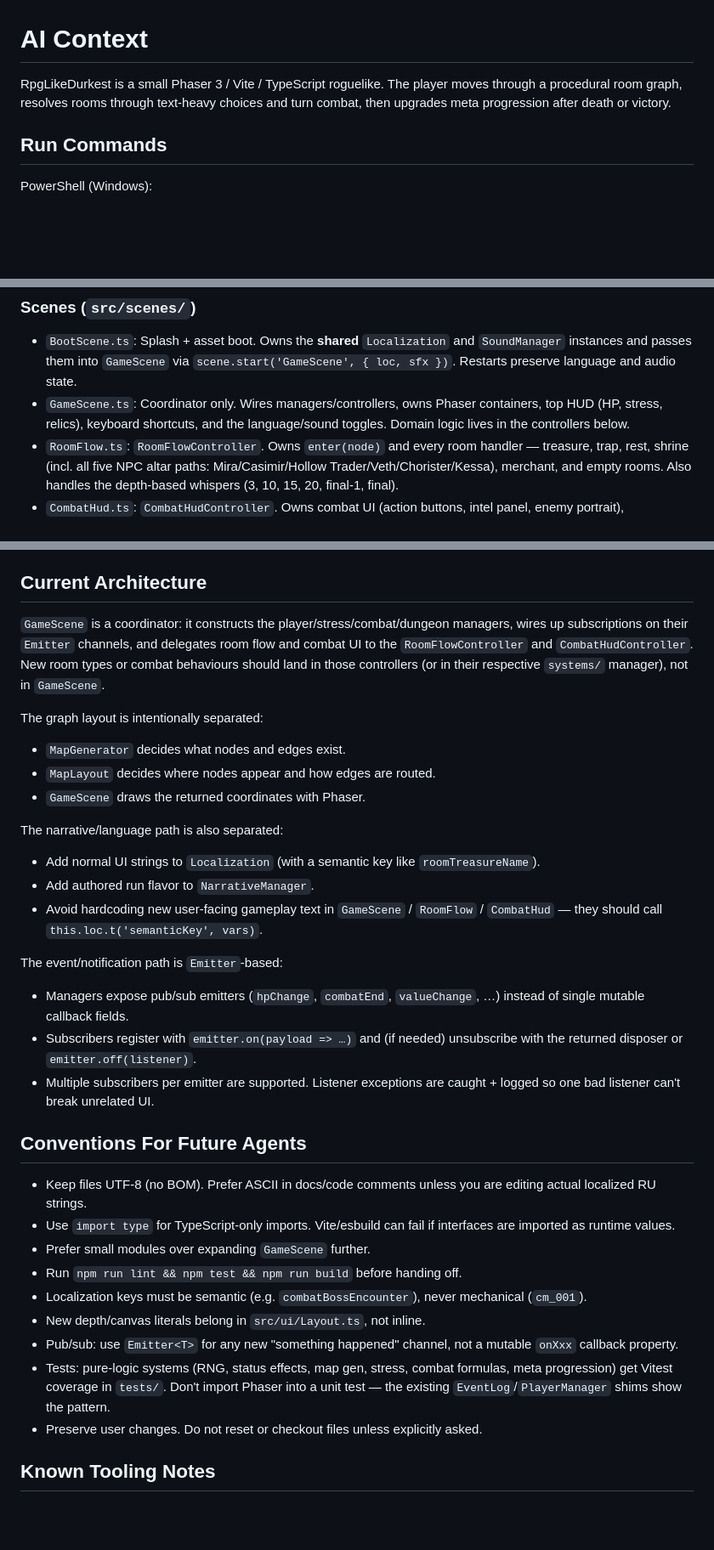
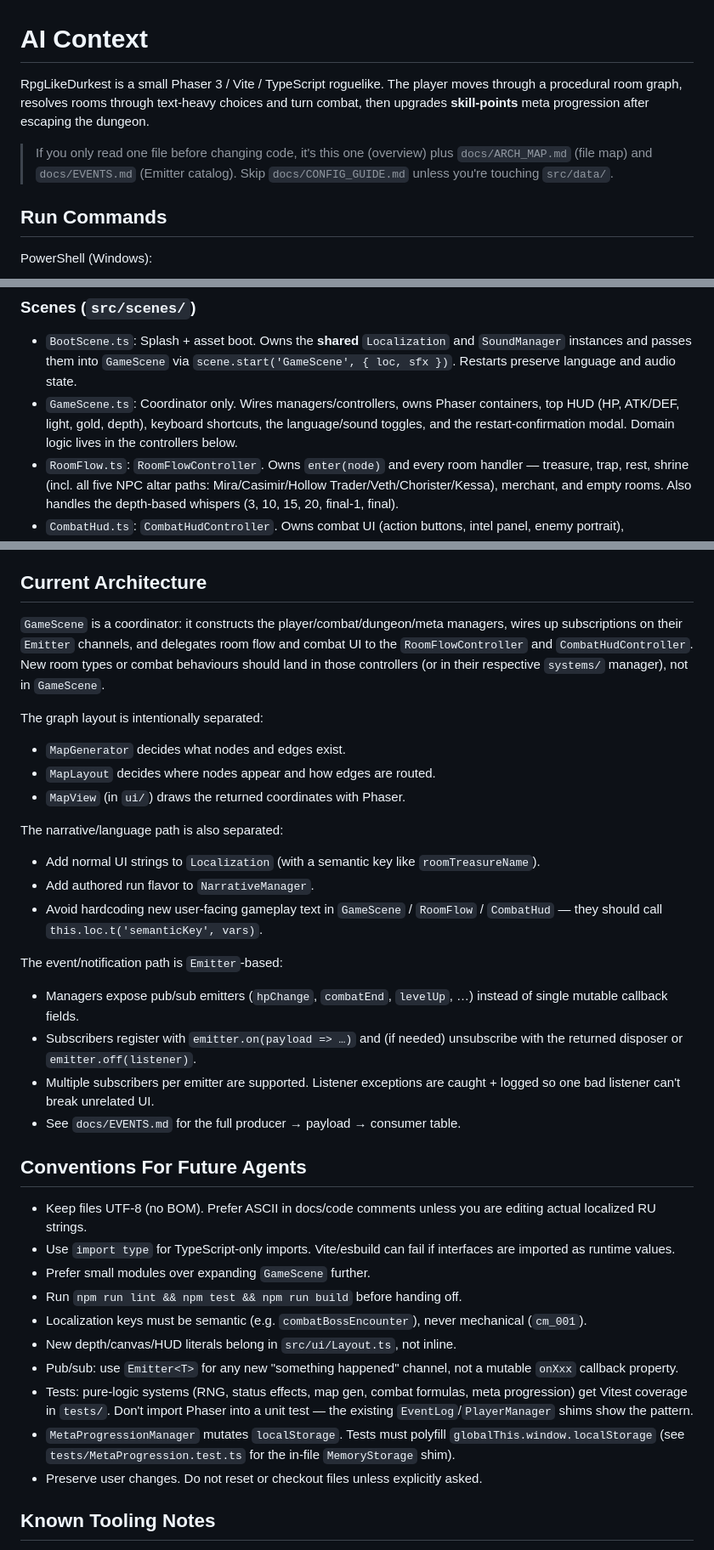
Before and after one commit to Aidar002/RpgLikeDurkest, a Markdown page: AI_CONTEXT.md, 3 parts joined by grey strips. Shown at 85% size. GitHub-like rendering; blank space fills up the shorter version.

```diff
--- a/AI_CONTEXT.md
+++ b/AI_CONTEXT.md
@@ -1,6 +1,10 @@
 # AI Context
 
-RpgLikeDurkest is a small Phaser 3 / Vite / TypeScript roguelike. The player moves through a procedural room graph, resolves rooms through text-heavy choices and turn combat, then upgrades meta progression after death or victory.
+RpgLikeDurkest is a small Phaser 3 / Vite / TypeScript roguelike. The player moves through a procedural room graph, resolves rooms through text-heavy choices and turn combat, then upgrades **skill-points** meta progression after escaping the dungeon.
+
+> If you only read one file before changing code, it's this one (overview) plus
+> `docs/ARCH_MAP.md` (file map) and `docs/EVENTS.md` (Emitter catalog).
+> Skip `docs/CONFIG_GUIDE.md` unless you're touching `src/data/`.
 
 ## Run Commands
 
@@ -31,7 +35,7 @@ Use `npm.cmd` in PowerShell because `npm.ps1` can be blocked by local execution
 ### Scenes (`src/scenes/`)
 
 - `BootScene.ts`: Splash + asset boot. Owns the **shared** `Localization` and `SoundManager` instances and passes them into `GameScene` via `scene.start('GameScene', { loc, sfx })`. Restarts preserve language and audio state.
-- `GameScene.ts`: Coordinator only. Wires managers/controllers, owns Phaser containers, top HUD (HP, stress, relics), keyboard shortcuts, and the language/sound toggles. Domain logic lives in the controllers below.
+- `GameScene.ts`: Coordinator only. Wires managers/controllers, owns Phaser containers, top HUD (HP, ATK/DEF, light, gold, depth), keyboard shortcuts, the language/sound toggles, and the restart-confirmation modal. Domain logic lives in the controllers below.
 - `RoomFlow.ts`: `RoomFlowController`. Owns `enter(node)` and every room handler — treasure, trap, rest, shrine (incl. all five NPC altar paths: Mira/Casimir/Hollow Trader/Veth/Chorister/Kessa), merchant, and empty rooms. Also handles the depth-based whispers (3, 10, 15, 20, final-1, final).
 - `CombatHud.ts`: `CombatHudController`. Owns combat UI (action buttons, intel panel, enemy portrait), `refreshButtons`, `performAction`, `handleVictory`, `updateEnemyUI`, `onPlayerHit` (hit flash).
 
@@ -70,13 +88,13 @@ Use `npm.cmd` in PowerShell because `npm.ps1` can be blocked by local execution
 
 ## Current Architecture
 
-`GameScene` is a coordinator: it constructs the player/stress/combat/dungeon managers, wires up subscriptions on their `Emitter` channels, and delegates room flow and combat UI to the `RoomFlowController` and `CombatHudController`. New room types or combat behaviours should land in those controllers (or in their respective `systems/` manager), not in `GameScene`.
+`GameScene` is a coordinator: it constructs the player/combat/dungeon/meta managers, wires up subscriptions on their `Emitter` channels, and delegates room flow and combat UI to the `RoomFlowController` and `CombatHudController`. New room types or combat behaviours should land in those controllers (or in their respective `systems/` manager), not in `GameScene`.
 
 The graph layout is intentionally separated:
 
 - `MapGenerator` decides what nodes and edges exist.
 - `MapLayout` decides where nodes appear and how edges are routed.
-- `GameScene` draws the returned coordinates with Phaser.
+- `MapView` (in `ui/`) draws the returned coordinates with Phaser.
 
 The narrative/language path is also separated:
 
@@ -86,9 +104,10 @@ The narrative/language path is also separated:
 
 The event/notification path is `Emitter`-based:
 
-- Managers expose pub/sub emitters (`hpChange`, `combatEnd`, `valueChange`, …) instead of single mutable callback fields.
+- Managers expose pub/sub emitters (`hpChange`, `combatEnd`, `levelUp`, …) instead of single mutable callback fields.
 - Subscribers register with `emitter.on(payload => …)` and (if needed) unsubscribe with the returned disposer or `emitter.off(listener)`.
 - Multiple subscribers per emitter are supported. Listener exceptions are caught + logged so one bad listener can't break unrelated UI.
+- See `docs/EVENTS.md` for the full producer → payload → consumer table.
 
 ## Conventions For Future Agents
 
@@ -97,9 +116,10 @@ The event/notification path is `Emitter`-based:
 - Prefer small modules over expanding `GameScene` further.
 - Run `npm run lint && npm test && npm run build` before handing off.
 - Localization keys must be semantic (e.g. `combatBossEncounter`), never mechanical (`cm_001`).
-- New depth/canvas literals belong in `src/ui/Layout.ts`, not inline.
+- New depth/canvas/HUD literals belong in `src/ui/Layout.ts`, not inline.
 - Pub/sub: use `Emitter<T>` for any new "something happened" channel, not a mutable `onXxx` callback property.
-- Tests: pure-logic systems (RNG, status effects, map gen, stress, combat formulas, meta progression) get Vitest coverage in `tests/`. Don't import Phaser into a unit test — the existing `EventLog`/`PlayerManager` shims show the pattern.
+- Tests: pure-logic systems (RNG, status effects, map gen, combat formulas, meta progression) get Vitest coverage in `tests/`. Don't import Phaser into a unit test — the existing `EventLog`/`PlayerManager` shims show the pattern.
+- `MetaProgressionManager` mutates `localStorage`. Tests must polyfill `globalThis.window.localStorage` (see `tests/MetaProgression.test.ts` for the in-file `MemoryStorage` shim).
 - Preserve user changes. Do not reset or checkout files unless explicitly asked.
 
 ## Known Tooling Notes
```
Also changed, not shown: other parts of AI_CONTEXT.md (+26 -12 lines), README.md (+33 -13 lines), 1 other file.
